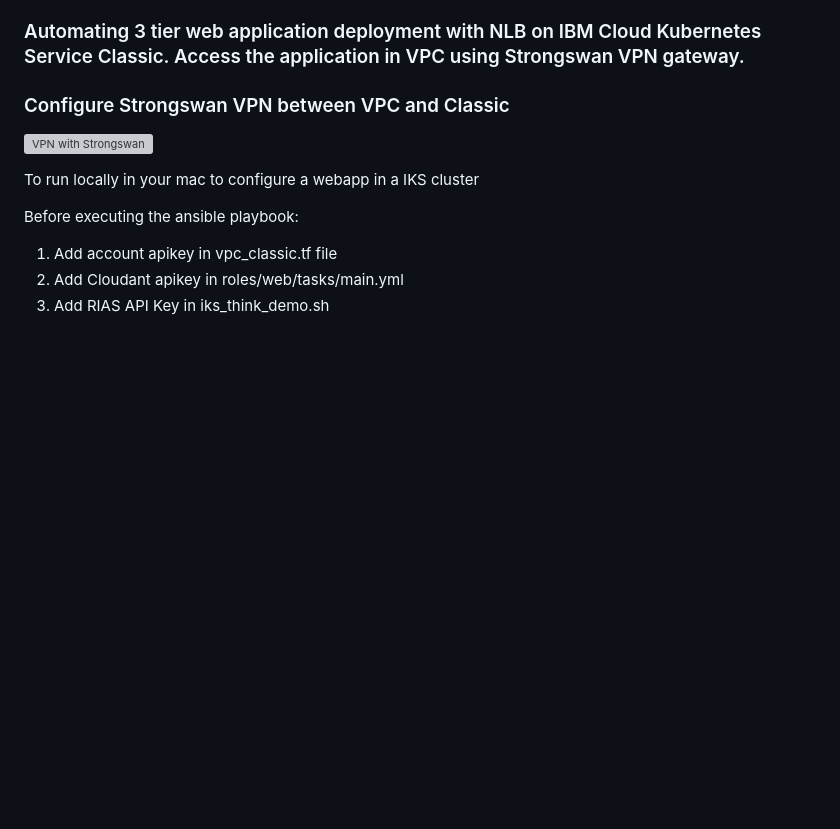
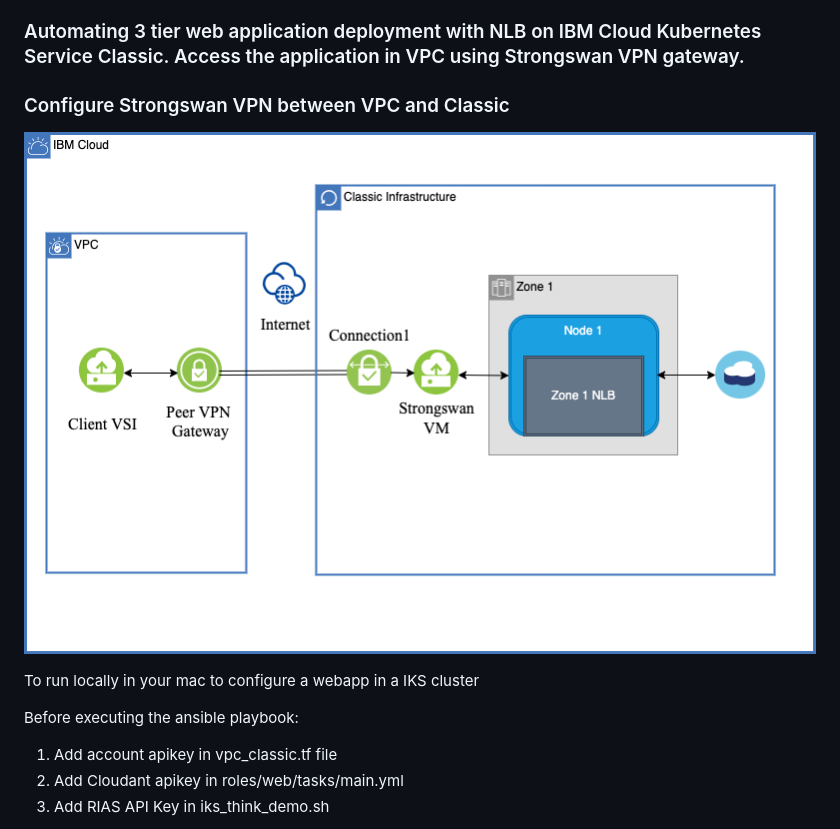
Before and after one commit to IBM-Cloud/vnf-samples, a Markdown page: ansible-app-vpc-classic-strongswan/README.md, the part around the change. GitHub-like rendering; blank space fills up the shorter version; grey boxes are pictures that could not be loaded.

```diff
--- a/ansible-app-vpc-classic-strongswan/README.md
+++ b/ansible-app-vpc-classic-strongswan/README.md
@@ -3,7 +3,7 @@
 ### Automating 3 tier web application deployment with NLB on IBM Cloud Kubernetes Service Classic. Access the application in VPC using Strongswan VPN gateway.
 ### Configure Strongswan VPN between VPC and Classic
 
-![VPN with Strongswan](images/VPC_Classic-strongswan.png )
+![VPN with Strongswan](../images/VPC_Classic-strongswan.png )
 
 To run locally in your mac to configure a webapp in a IKS cluster
 
```
